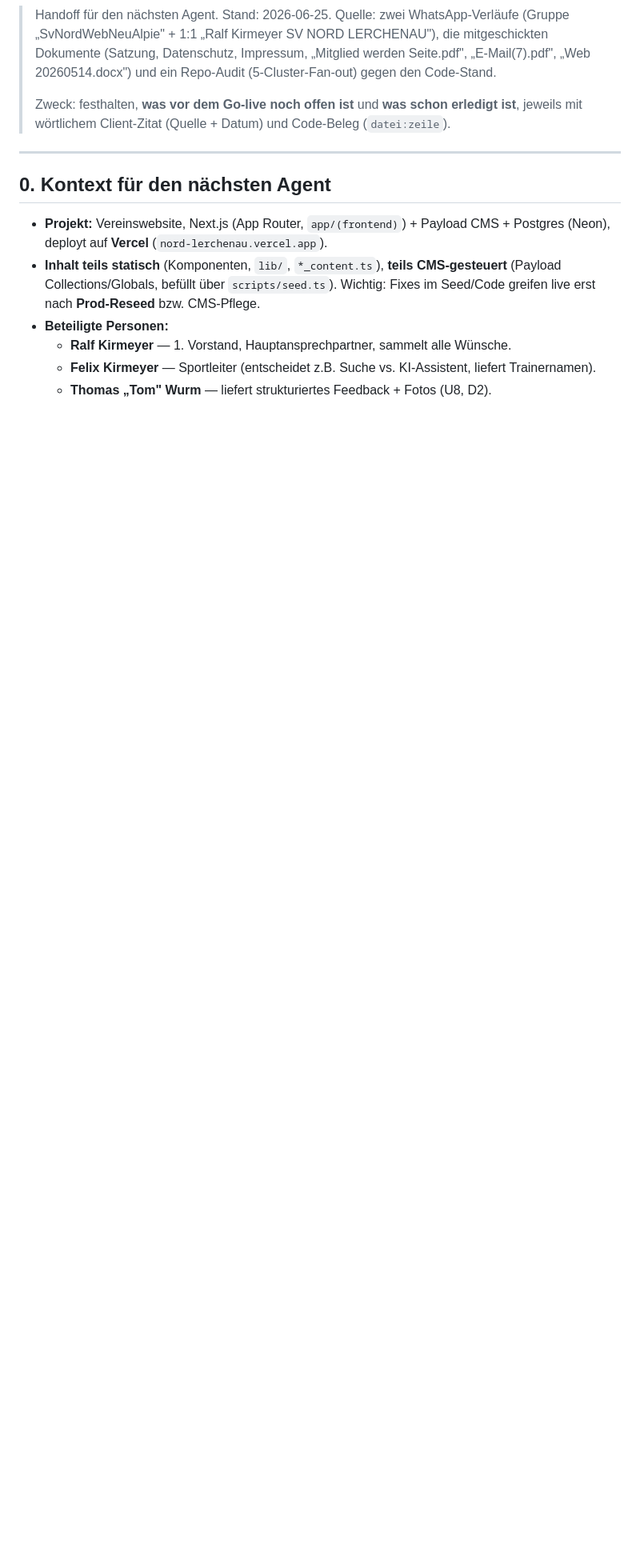
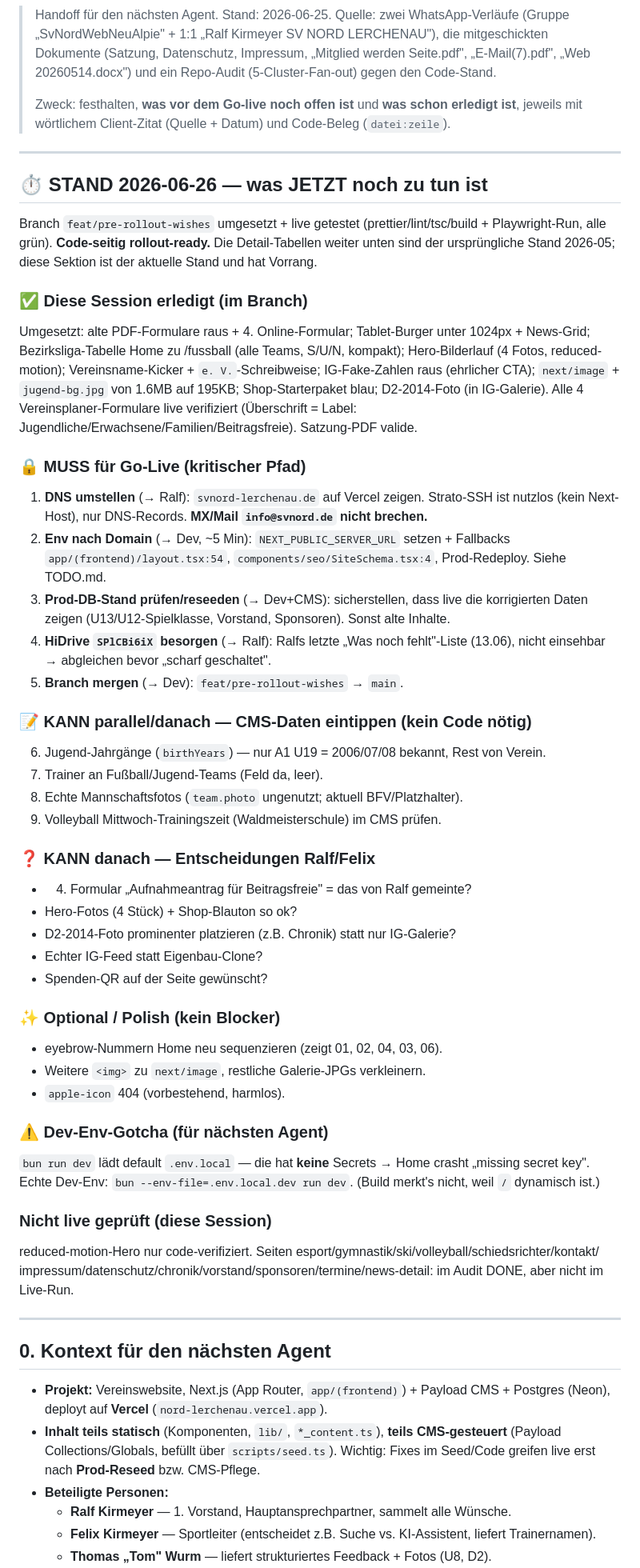
Before and after one commit to noluyorAbi/nord-lerchenau, a Markdown page: ROLLOUT-CHECKLIST.md, the part around the change. Shown at 80% size. Rendered like a GitHub page; blank space fills up the shorter version.

Commit message:
docs(rollout): update checklist to 2026-06-26 post-implementation state
Mark this session's wishes done, restructure remaining work into go-live
critical path vs CMS data vs decisions vs polish, add the dev .env.local.dev
gotcha and the not-live-tested page list.

Claude-Session: https://claude.ai/code/session_01P5wSt7EcYDzm9ErwzFVR8B

```diff
--- a/ROLLOUT-CHECKLIST.md
+++ b/ROLLOUT-CHECKLIST.md
@@ -7,6 +7,65 @@
 >
 > Zweck: festhalten, **was vor dem Go-live noch offen ist** und **was schon erledigt ist**, jeweils mit
 > wörtlichem Client-Zitat (Quelle + Datum) und Code-Beleg (`datei:zeile`).
+
+---
+
+## ⏱ STAND 2026-06-26 — was JETZT noch zu tun ist
+
+Branch `feat/pre-rollout-wishes` umgesetzt + live getestet (prettier/lint/tsc/build + Playwright-Run, alle grün).
+**Code-seitig rollout-ready.** Die Detail-Tabellen weiter unten sind der ursprüngliche Stand 2026-05;
+diese Sektion ist der aktuelle Stand und hat Vorrang.
+
+### ✅ Diese Session erledigt (im Branch)
+
+Umgesetzt: alte PDF-Formulare raus + 4. Online-Formular; Tablet-Burger unter 1024px + News-Grid;
+Bezirksliga-Tabelle Home zu /fussball (alle Teams, S/U/N, kompakt); Hero-Bilderlauf (4 Fotos, reduced-motion);
+Vereinsname-Kicker + `e. V.`-Schreibweise; IG-Fake-Zahlen raus (ehrlicher CTA); `next/image` + `jugend-bg.jpg`
+von 1.6MB auf 195KB; Shop-Starterpaket blau; D2-2014-Foto (in IG-Galerie). Alle 4 Vereinsplaner-Formulare
+live verifiziert (Überschrift = Label: Jugendliche/Erwachsene/Familien/Beitragsfreie). Satzung-PDF valide.
+
+### 🔒 MUSS für Go-Live (kritischer Pfad)
+
+1. **DNS umstellen** (→ Ralf): `svnord-lerchenau.de` auf Vercel zeigen. Strato-SSH ist nutzlos (kein Next-Host),
+   nur DNS-Records. **MX/Mail `info@svnord.de` nicht brechen.**
+2. **Env nach Domain** (→ Dev, ~5 Min): `NEXT_PUBLIC_SERVER_URL` setzen + Fallbacks `app/(frontend)/layout.tsx:54`,
+   `components/seo/SiteSchema.tsx:4`, Prod-Redeploy. Siehe TODO.md.
+3. **Prod-DB-Stand prüfen/reseeden** (→ Dev+CMS): sicherstellen, dass live die korrigierten Daten zeigen
+   (U13/U12-Spielklasse, Vorstand, Sponsoren). Sonst alte Inhalte.
+4. **HiDrive `SPlCBi6iX` besorgen** (→ Ralf): Ralfs letzte „Was noch fehlt"-Liste (13.06), nicht einsehbar →
+   abgleichen bevor „scharf geschaltet".
+5. **Branch mergen** (→ Dev): `feat/pre-rollout-wishes` → `main`.
+
+### 📝 KANN parallel/danach — CMS-Daten eintippen (kein Code nötig)
+
+6. Jugend-Jahrgänge (`birthYears`) — nur A1 U19 = 2006/07/08 bekannt, Rest von Verein.
+7. Trainer an Fußball/Jugend-Teams (Feld da, leer).
+8. Echte Mannschaftsfotos (`team.photo` ungenutzt; aktuell BFV/Platzhalter).
+9. Volleyball Mittwoch-Trainingszeit (Waldmeisterschule) im CMS prüfen.
+
+### ❓ KANN danach — Entscheidungen Ralf/Felix
+
+- 4. Formular „Aufnahmeantrag für Beitragsfreie" = das von Ralf gemeinte?
+- Hero-Fotos (4 Stück) + Shop-Blauton so ok?
+- D2-2014-Foto prominenter platzieren (z.B. Chronik) statt nur IG-Galerie?
+- Echter IG-Feed statt Eigenbau-Clone?
+- Spenden-QR auf der Seite gewünscht?
+
+### ✨ Optional / Polish (kein Blocker)
+
+- eyebrow-Nummern Home neu sequenzieren (zeigt 01, 02, 04, 03, 06).
+- Weitere `<img>` zu `next/image`, restliche Galerie-JPGs verkleinern.
+- `apple-icon` 404 (vorbestehend, harmlos).
+
+### ⚠️ Dev-Env-Gotcha (für nächsten Agent)
+
+`bun run dev` lädt default `.env.local` — die hat **keine** Secrets → Home crasht „missing secret key".
+Echte Dev-Env: `bun --env-file=.env.local.dev run dev`. (Build merkt's nicht, weil `/` dynamisch ist.)
+
+### Nicht live geprüft (diese Session)
+
+reduced-motion-Hero nur code-verifiziert. Seiten esport/gymnastik/ski/volleyball/schiedsrichter/kontakt/
+impressum/datenschutz/chronik/vorstand/sponsoren/termine/news-detail: im Audit DONE, aber nicht im Live-Run.
 
 ---
 
```
